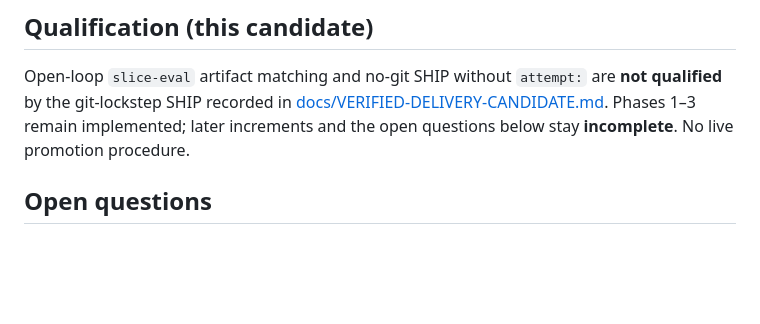
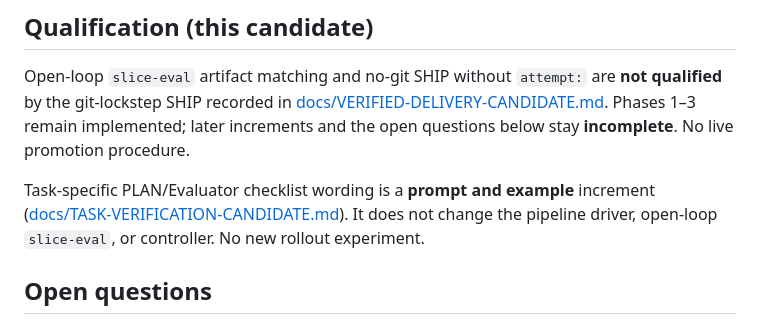
Before and after one commit to albiol2004/trio-agent-loop, a Markdown page: PIPELINE.md, the part around the change. Rendered like a GitHub page; blank space fills up the shorter version.

```diff
--- a/PIPELINE.md
+++ b/PIPELINE.md
@@ -274,6 +274,12 @@ in
 Phases 1–3 remain implemented; later increments and the open questions
 below stay **incomplete**. No live promotion procedure.
 
+Task-specific PLAN/Evaluator checklist wording is a **prompt and
+example** increment
+([docs/TASK-VERIFICATION-CANDIDATE.md](docs/TASK-VERIFICATION-CANDIDATE.md)).
+It does not change the pipeline driver, open-loop `slice-eval`, or
+controller. No new rollout experiment.
+
 ## Open questions
 
 1. Symbol-level read/write sets (not just paths) — worth it, or are paths +
```
Also changed, not shown: README.md (+11 -0 lines), docs/TASK-VERIFICATION-CANDIDATE.md (added, +138 -0 lines).
